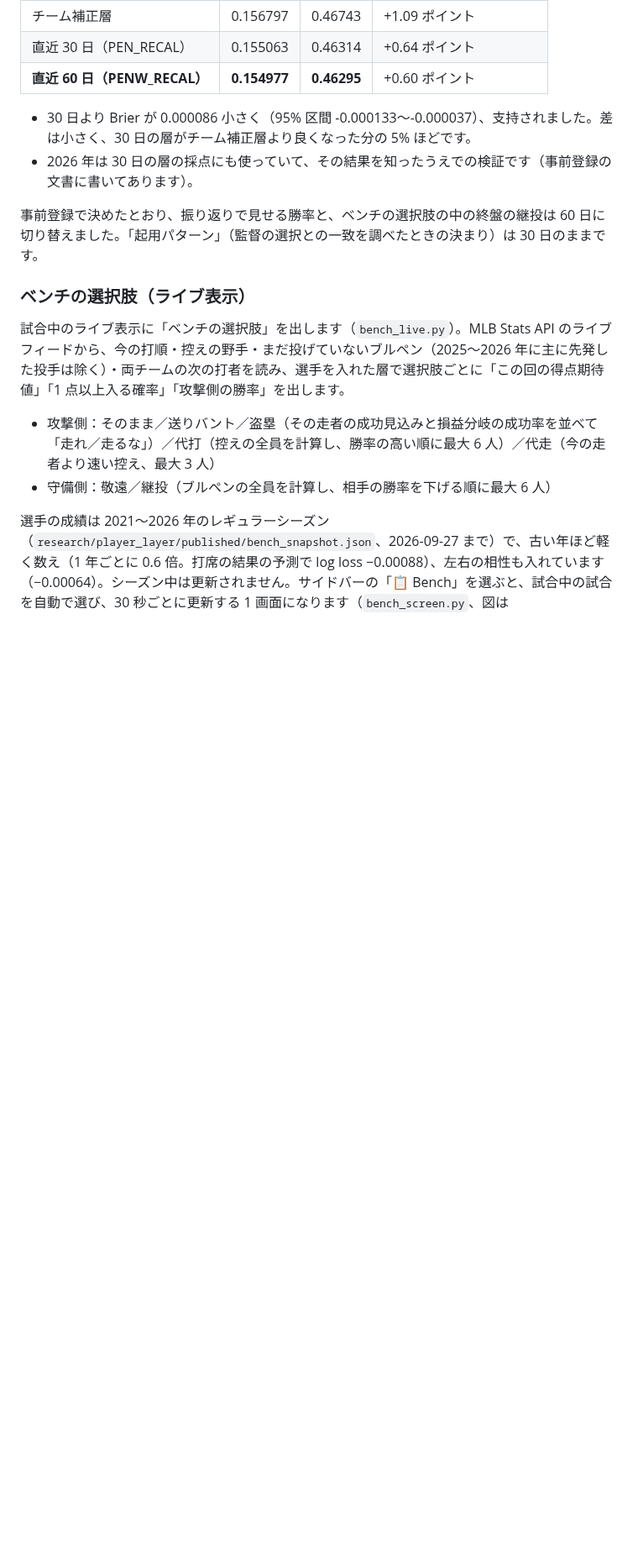
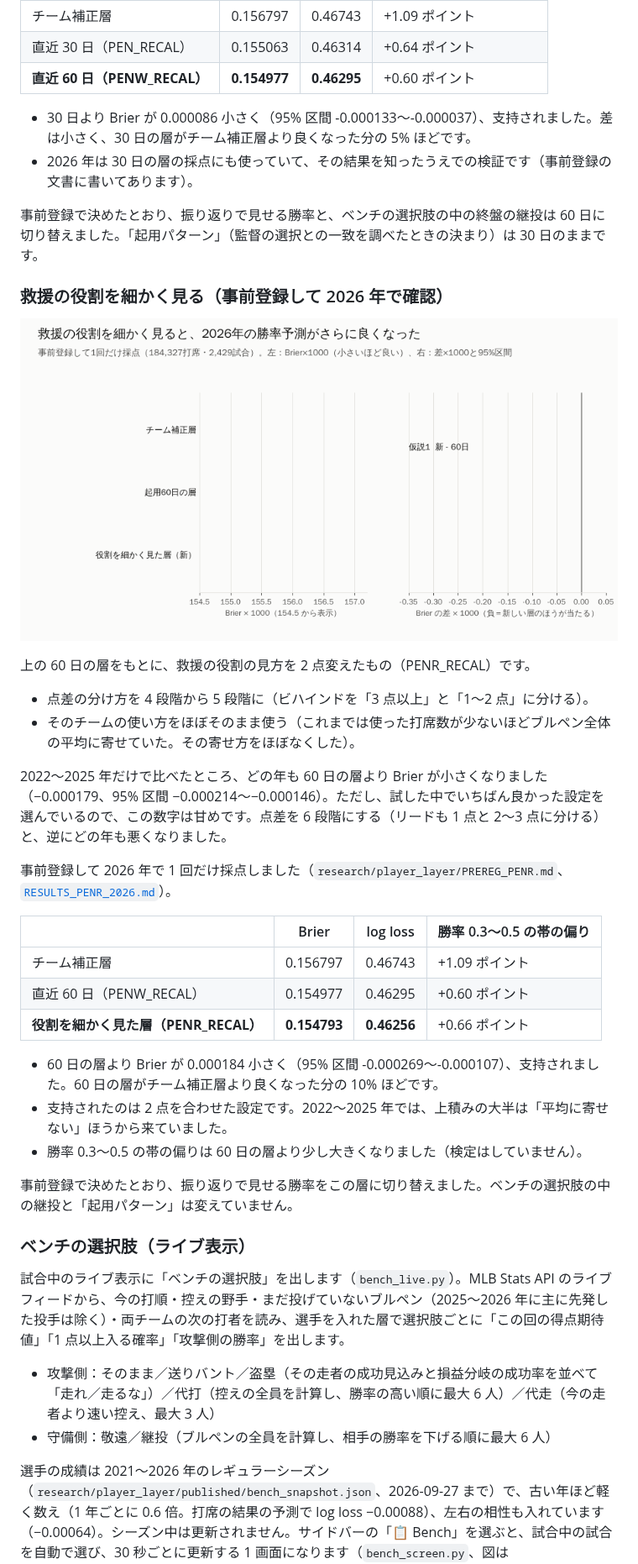
Before and after one commit to yasumorishima/mlb-win-probability, a Markdown page: README.md, the part around one of its changes. Shown at 84% size. Rendered like a GitHub page; pictures changed too: docs/images/penr.gif (added); blank space fills up the shorter version.

```diff
--- a/README.md
+++ b/README.md
@@ -129,6 +129,30 @@ BLEND はチーム補正より Brier が 0.00039 小さい（95% 区間 −0.000
 
 事前登録で決めたとおり、振り返りで見せる勝率と、ベンチの選択肢の中の終盤の継投は 60 日に切り替えました。「起用パターン」（監督の選択との一致を調べたときの決まり）は 30 日のままです。
 
+### 救援の役割を細かく見る（事前登録して 2026 年で確認）
+
+![救援の役割を細かく見ると、2026年の勝率予測がさらに良くなった](docs/images/penr.gif)
+
+上の 60 日の層をもとに、救援の役割の見方を 2 点変えたもの（PENR_RECAL）です。
+- 点差の分け方を 4 段階から 5 段階に（ビハインドを「3 点以上」と「1〜2 点」に分ける）。
+- そのチームの使い方をほぼそのまま使う（これまでは使った打席数が少ないほどブルペン全体の平均に寄せていた。その寄せ方をほぼなくした）。
+
+2022〜2025 年だけで比べたところ、どの年も 60 日の層より Brier が小さくなりました（−0.000179、95% 区間 −0.000214〜−0.000146）。ただし、試した中でいちばん良かった設定を選んでいるので、この数字は甘めです。点差を 6 段階にする（リードも 1 点と 2〜3 点に分ける）と、逆にどの年も悪くなりました。
+
+事前登録して 2026 年で 1 回だけ採点しました（`research/player_layer/PREREG_PENR.md`、[`RESULTS_PENR_2026.md`](research/player_layer/RESULTS_PENR_2026.md)）。
+
+| | Brier | log loss | 勝率 0.3〜0.5 の帯の偏り |
+|---|---|---|---|
+| チーム補正層 | 0.156797 | 0.46743 | +1.09 ポイント |
+| 直近 60 日（PENW_RECAL） | 0.154977 | 0.46295 | +0.60 ポイント |
+| **役割を細かく見た層（PENR_RECAL）** | **0.154793** | **0.46256** | +0.66 ポイント |
+
+- 60 日の層より Brier が 0.000184 小さく（95% 区間 -0.000269〜-0.000107）、支持されました。60 日の層がチーム補正層より良くなった分の 10% ほどです。
+- 支持されたのは 2 点を合わせた設定です。2022〜2025 年では、上積みの大半は「平均に寄せない」ほうから来ていました。
+- 勝率 0.3〜0.5 の帯の偏りは 60 日の層より少し大きくなりました（検定はしていません）。
+
+事前登録で決めたとおり、振り返りで見せる勝率をこの層に切り替えました。ベンチの選択肢の中の継投と「起用パターン」は変えていません。
+
 ### ベンチの選択肢（ライブ表示）
 
 試合中のライブ表示に「ベンチの選択肢」を出します（`bench_live.py`）。MLB Stats API のライブフィードから、今の打順・控えの野手・まだ投げていないブルペン（2025〜2026 年に主に先発した投手は除く）・両チームの次の打者を読み、選手を入れた層で選択肢ごとに「この回の得点期待値」「1 点以上入る確率」「攻撃側の勝率」を出します。
```
Also changed, not shown: other parts of README.md (+1 -1 lines), CLAUDE.md (+2 -1 lines), research/player_layer/RESULTS_PENR_2026.md (added, +27 -0 lines), 11 other files.
